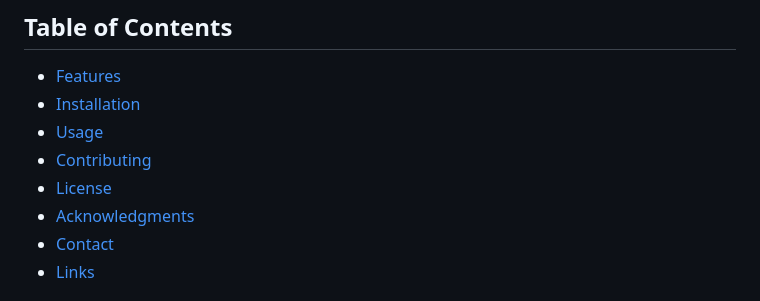
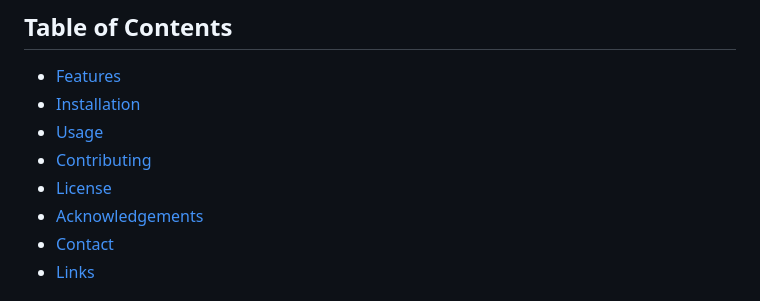
Before and after one commit to farzadasgari/CodeSkillz, a Markdown page: README.md, the part around the change. Drawn GitHub-style.

```diff
--- a/README.md
+++ b/README.md
@@ -15,7 +15,7 @@ CodeSkillz is a web application designed to help users improve their programming
 - [Usage](#Usage)
 - [Contributing](#Contributing)
 - [License](#License)
-- [Acknowledgments](#Acknowledgments)
+- [Acknowledgements](#Acknowledgements)
 - [Contact](#Contact)
 - [Links](#Links)
 
```
